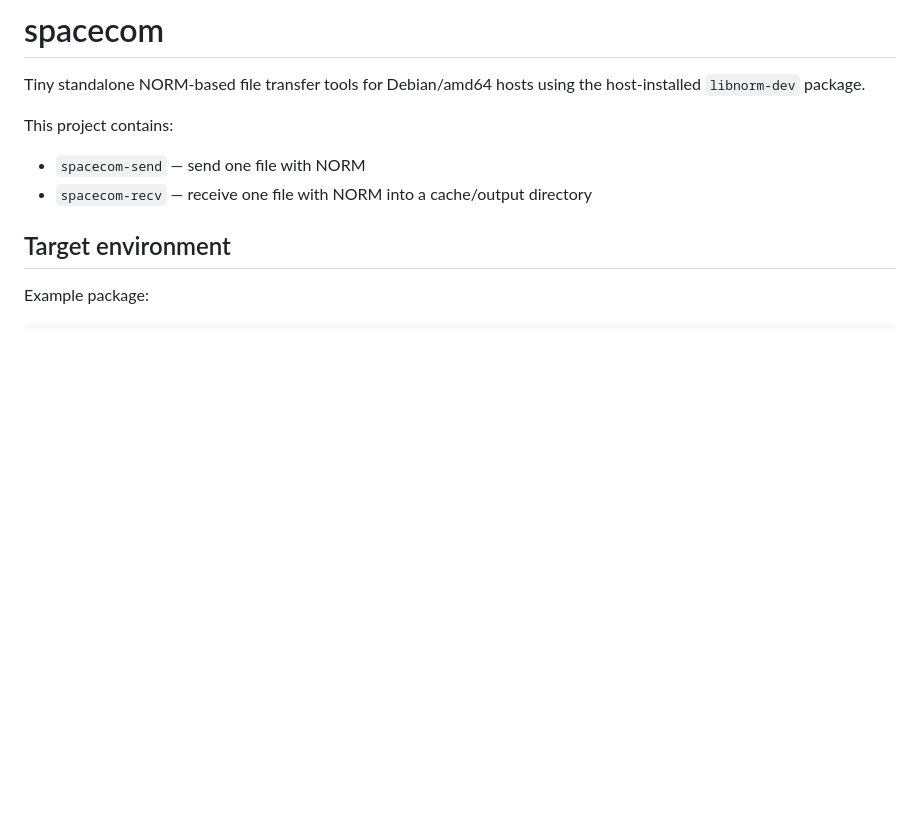
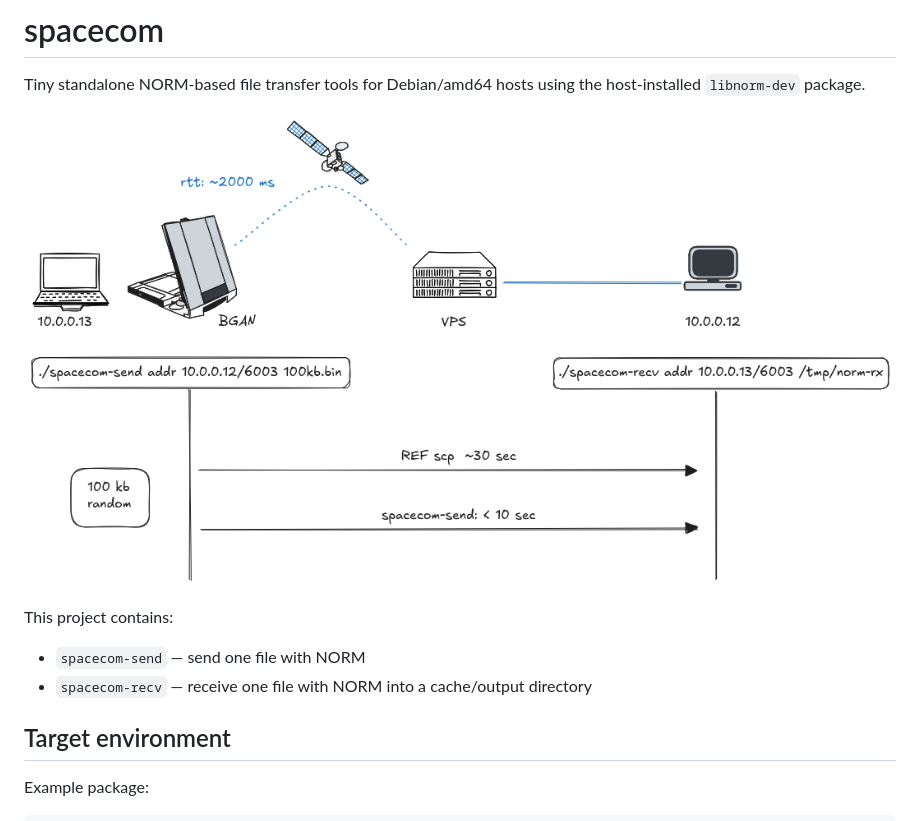
Before and after one commit to resiliencetheatre/spacecom, a Markdown page: README.md, the part around the change. Drawn GitHub-style; pictures changed too: img/spacecom.excalidraw.png (added); blank space fills up the shorter version.

Commit message:
* added readme graphics

```diff
--- a/README.md
+++ b/README.md
@@ -2,6 +2,9 @@
 
 Tiny standalone NORM-based file transfer tools for Debian/amd64 hosts using the
 host-installed `libnorm-dev` package.
+
+![Intro picture](img/spacecom.excalidraw.png "Introduction")
+
 
 This project contains:
 
```
